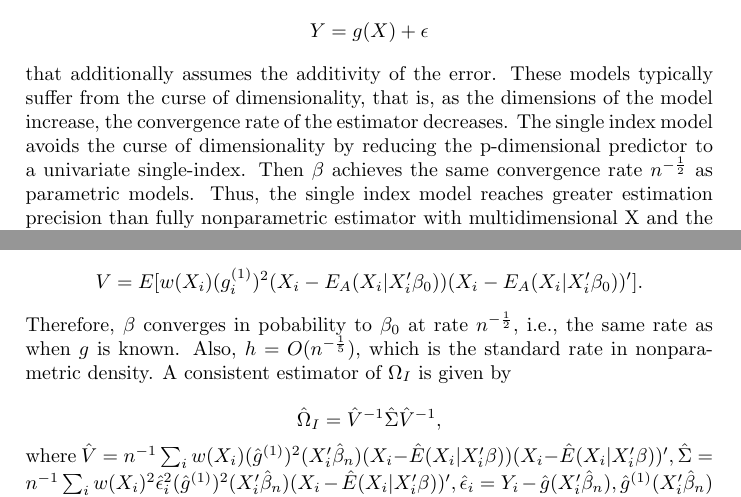
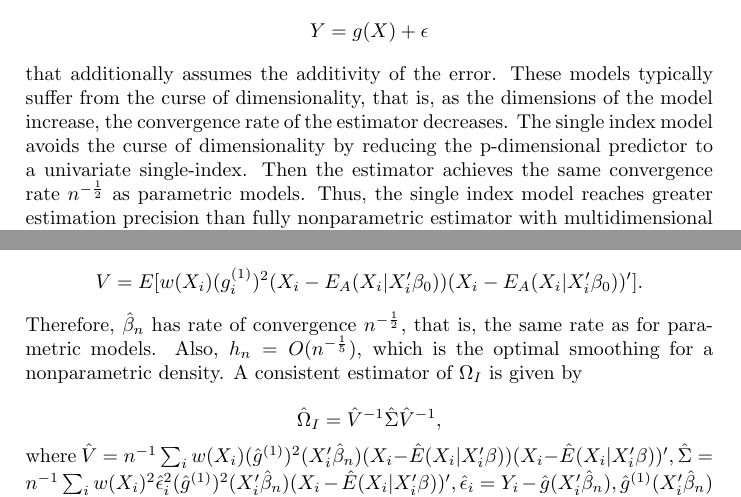
Before and after one commit to lxy5355/SIX, a LaTeX paper (part_1/part_1.tex): two parts of pages 4 and 8 of 14, joined at a grey line, cut so that both start at the same text. Compiled offline with pdfLaTeX; an older LaTeX class or package is replaced by its successor.

Commit message:
minor changes

```diff
--- a/part_1/part_1.tex
+++ b/part_1/part_1.tex
@@ -138,7 +138,7 @@ Consider now the fully nonparametric models
 with smooth $g$ and given sampling,  or
 \[Y = g(X) + \epsilon\]
 that additionally assumes the additivity of the error. These models typically suffer from the curse of dimensionality, that is, as the dimensions of the model increase, the convergence rate of the estimator decreases.
-The single index model avoids the curse of dimensionality by reducing the p-dimensional predictor to a univariate single-index. Then $\beta$ achieves the same convergence rate $n^{-\frac{1}{2}}$ as parametric models. Thus, the single index model reaches greater estimation precision than fully nonparametric estimator with multidimensional X and the same precision as a parametric model.
+The single index model avoids the curse of dimensionality by reducing the p-dimensional predictor to a univariate single-index. Then the estimator achieves the same convergence rate $n^{-\frac{1}{2}}$ as parametric models. Thus, the single index model reaches greater estimation precision than fully nonparametric estimator with multidimensional X and the same precision as a parametric model.
 
 Moreover, the assumptions of a single index model are weaker than those of a parametric model and stronger than those of a fully nonparametric model.  \footnote{However, the necessary assumptions for consistent parametric estimation can be relaxed. In particular, the single index model might have weaker assumptions than a fully parameterized model for structural economic models.} However, semiparametric models have two important disavantages. First, they are hard to compute. Second, they may generate multiple local minima as they require optimizing nonlinear objective functions that might be multimodal or nonconvex. \footnote{Noncave in the case of the maximum likelihood estimator.} These problems seem to be exarcebated for increasing sample sizes or number of explanatory variables (Manski, 1975, 1985; Manski and Thompson, 1986; Cosslett, 1983; Ichimura, 1993; Horowitz, 1992; and Klein and Spady, 1993).\footnote{H{\"a}rdle and Stoker (1989) suggest a direct estimation method that does not require solving an optimization problem involving iterative solutions. This method becomes less attractive than Ichimura (1993) for small-sample settings as the curse of dimensionality inherited from the first stage might not disappear on the second stage. }
 % and as accurate as a one-dimensional nonparametric mean regression for $g$.
@@ -271,7 +271,7 @@ with $g_i^{(1)} = [\partial g(v)/\partial v]|_{v = X_i'\beta_0}, E_A(X_i|v) = E(
 
 \end{theorem}
 
-Therefore, $\beta$ converges in pobability to $\beta_0$ at rate $n^{-\frac{1}{2}}$, i.e., the same rate as when $g$ is known. Also, $h = O(n^{-\frac{1}{5}})$, which is the standard rate in nonparametric density.
+Therefore, $\hat{\beta}_n$ has rate of convergence $n^{-\frac{1}{2}}$, that is, the same rate as for parametric models. Also, $h_n = O(n^{-\frac{1}{5}})$, which is the optimal smoothing for a  nonparametric density.
 A consistent estimator of $\Omega_I$ is given by
 
 \[ \hat{\Omega}_I = \hat{V}^{-1}\hat{\Sigma}\hat{V}^{-1}, \]
```
